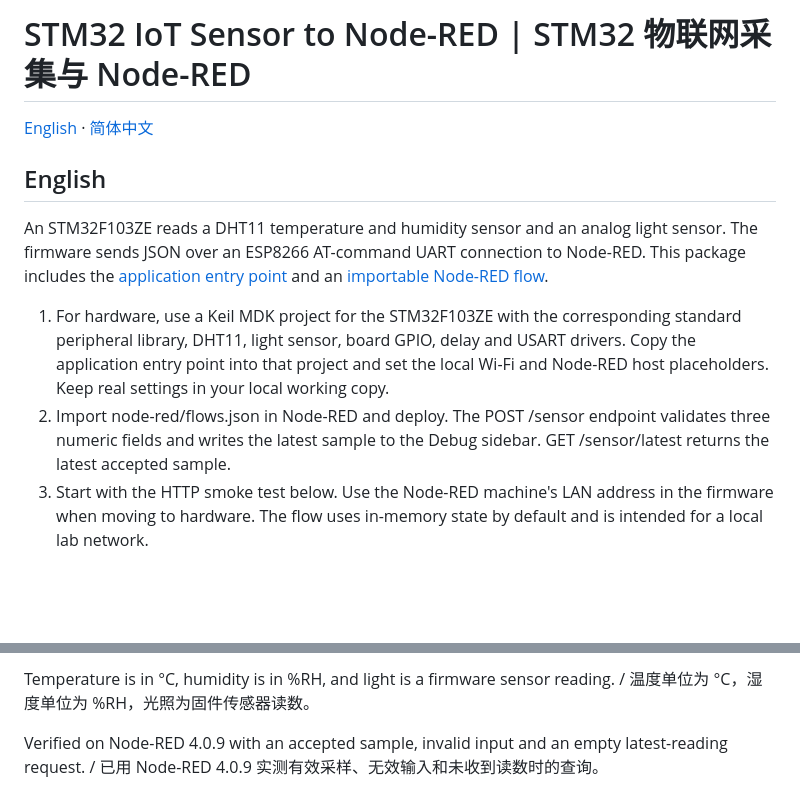
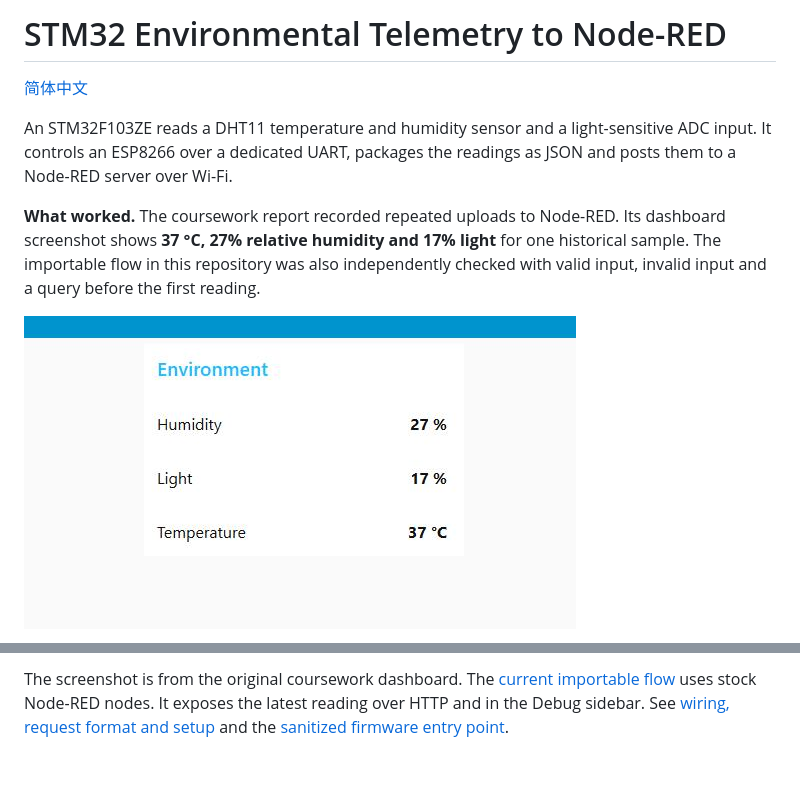
Before and after one commit to YohtHill/iot-stm32-dht11-project, a Markdown page: README.md, 2 parts joined by grey strips. Rendered like a GitHub page; pictures changed too: docs/coursework-dashboard.jpg (added); blank space fills up the shorter version.

Commit message:
Document IoT telemetry results and bring-up in separate languages

```diff
--- a/README.md
+++ b/README.md
@@ -1,12 +1,10 @@
-# STM32 IoT Sensor to Node-RED | STM32 物联网采集与 Node-RED
+# STM32 Environmental Telemetry to Node-RED
 
-[English](#english) · [简体中文](#简体中文)
+[简体中文](README.zh-CN.md)
 
-## English
+An STM32F103ZE reads a DHT11 temperature and humidity sensor and a light-sensitive ADC input. It controls an ESP8266 over a dedicated UART, packages the readings as JSON and posts them to a Node-RED server over Wi-Fi.
 
-An STM32F103ZE reads a DHT11 temperature and humidity sensor and an analog light sensor. The firmware sends JSON over an ESP8266 AT-command UART connection to Node-RED. This package includes the [application entry point](firmware-example/main.c) and an [importable Node-RED flow](node-red/flows.json).
+**What worked.** The coursework report recorded repeated uploads to Node-RED. Its dashboard screenshot shows **37 °C, 27% relative humidity and 17% light** for one historical sample. The importable flow in this repository was also independently checked with valid input, invalid input and a query before the first reading.
 
-1. For hardware, use a Keil MDK project for the STM32F103ZE with the corresponding standard peripheral library, DHT11, light sensor, board GPIO, delay and USART drivers. Copy the application entry point into that project and set the local Wi-Fi and Node-RED host placeholders. Keep real settings in your local working copy.
-2. Import node-red/flows.json in Node-RED and deploy. The POST /sensor endpoint validates three numeric fields and writes the latest sample to the Debug sidebar. GET /sensor/latest returns the latest accepted sample.
-3. Start with the HTTP smoke test below. Use the Node-RED machine's LAN address in the firmware when moving to hardware. The flow uses in-memory state by default and is intended for a local lab network.
+![Archived Node-RED dashboard showing temperature, humidity and relative light](docs/coursework-dashboard.jpg)
 
@@ -24,5 +16,3 @@ Invoke-RestMethod -Uri http://localhost:1880/sensor/latest
 ~~~
 
-Temperature is in °C, humidity is in %RH, and light is a firmware sensor reading. / 温度单位为 °C，湿度单位为 %RH，光照为固件传感器读数。
-
-Verified on Node-RED 4.0.9 with an accepted sample, invalid input and an empty latest-reading request. / 已用 Node-RED 4.0.9 实测有效采样、无效输入和未收到读数时的查询。
+The screenshot is from the original coursework dashboard. The [current importable flow](node-red/flows.json) uses stock Node-RED nodes. It exposes the latest reading over HTTP and in the Debug sidebar. See [wiring, request format and setup](docs/bring-up.md) and the [sanitized firmware entry point](firmware-example/main.c).
```
Also changed, not shown: other parts of README.md (+5 -11 lines), README.zh-CN.md (added, +18 -0 lines), docs/bring-up.md (added, +24 -0 lines), docs/bring-up.zh-CN.md (added, +24 -0 lines).
